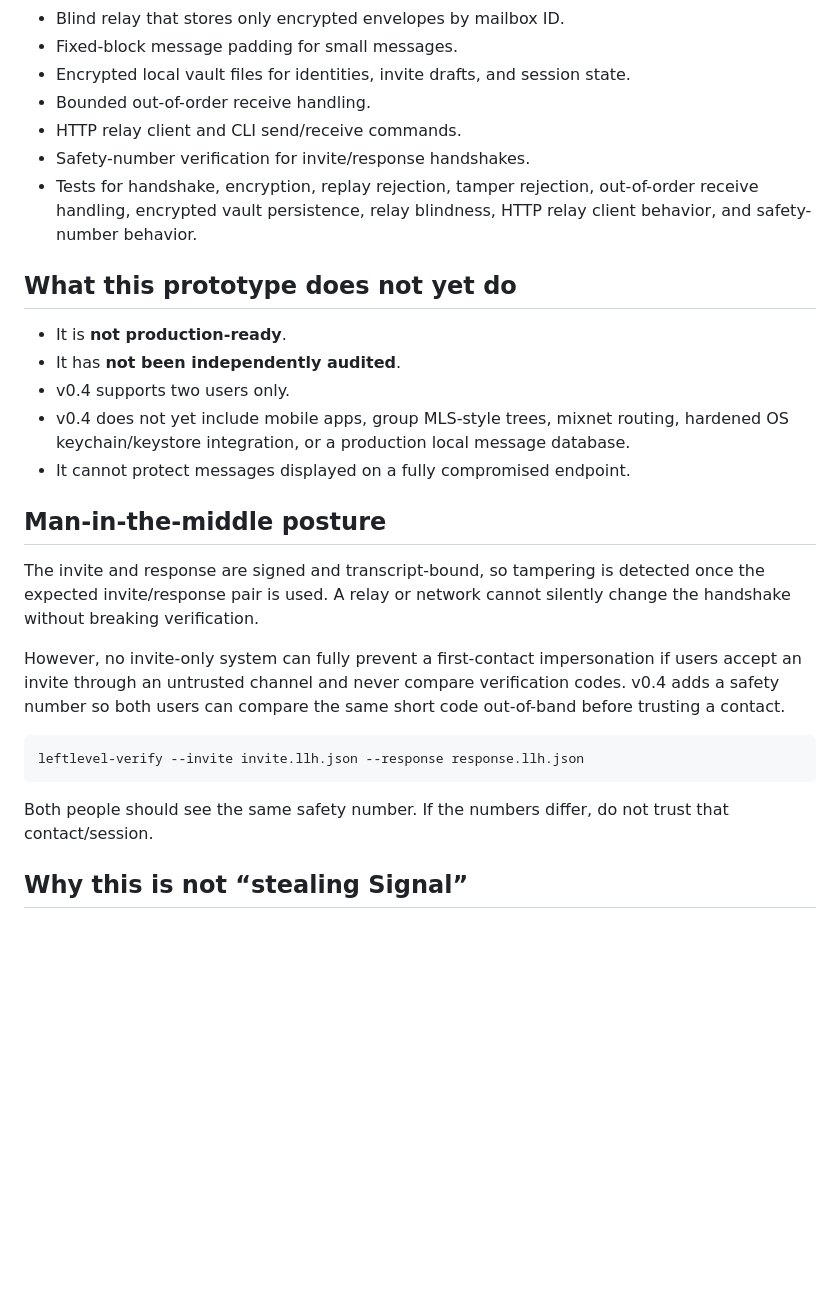
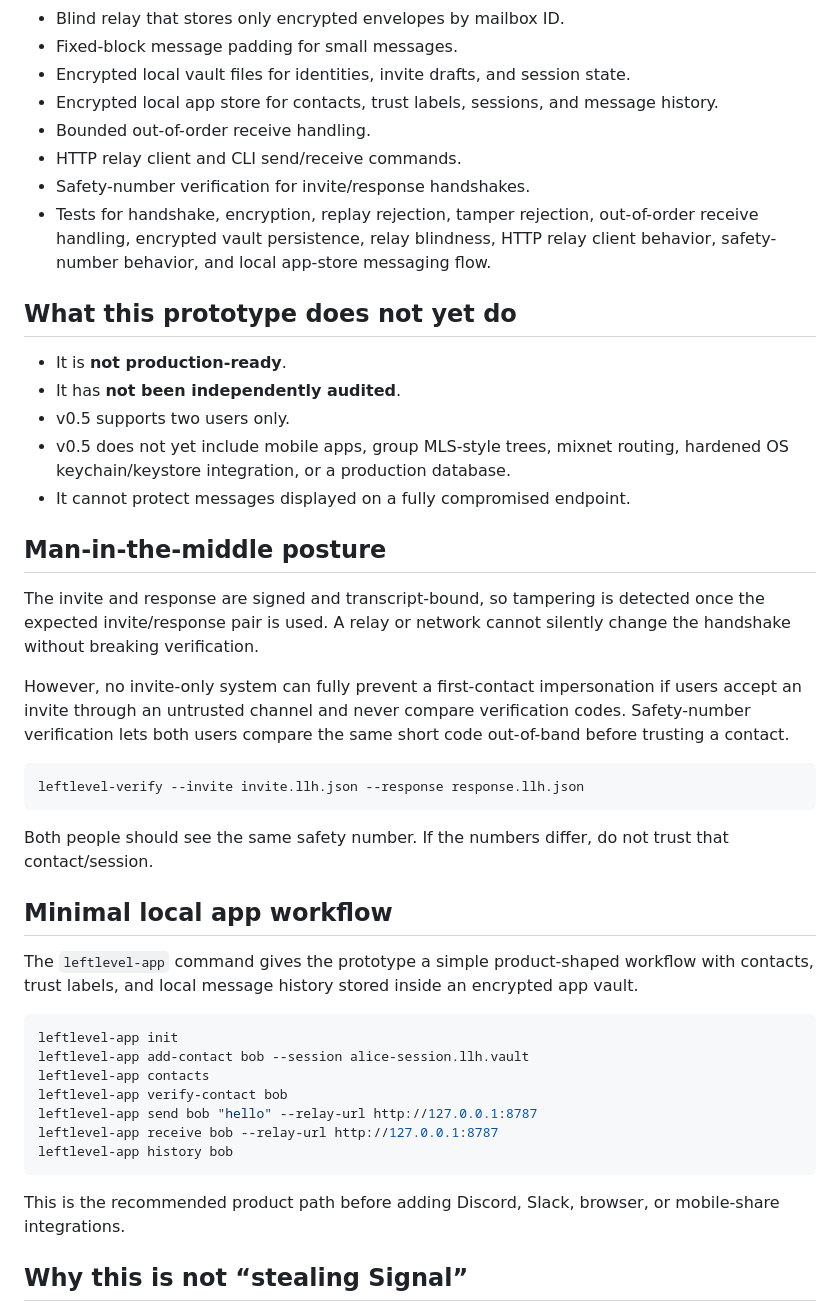
Before and after one commit to LeftLevelOrg/leftlevel-helix, a Markdown page: README.md, the part around one of its changes. GitHub-like rendering; blank space fills up the shorter version.

Commit message:
Document focused v0.5 product workflow

````diff
--- a/README.md
+++ b/README.md
@@ -20,30 +33,47 @@ This repository demonstrates a two-person, invite-only, server-blind encrypted c
 - Blind relay that stores only encrypted envelopes by mailbox ID.
 - Fixed-block message padding for small messages.
 - Encrypted local vault files for identities, invite drafts, and session state.
+- Encrypted local app store for contacts, trust labels, sessions, and message history.
 - Bounded out-of-order receive handling.
 - HTTP relay client and CLI send/receive commands.
 - Safety-number verification for invite/response handshakes.
-- Tests for handshake, encryption, replay rejection, tamper rejection, out-of-order receive handling, encrypted vault persistence, relay blindness, HTTP relay client behavior, and safety-number behavior.
+- Tests for handshake, encryption, replay rejection, tamper rejection, out-of-order receive handling, encrypted vault persistence, relay blindness, HTTP relay client behavior, safety-number behavior, and local app-store messaging flow.
 
 ## What this prototype does not yet do
 
 - It is **not production-ready**.
 - It has **not been independently audited**.
-- v0.4 supports two users only.
-- v0.4 does not yet include mobile apps, group MLS-style trees, mixnet routing, hardened OS keychain/keystore integration, or a production local message database.
+- v0.5 supports two users only.
+- v0.5 does not yet include mobile apps, group MLS-style trees, mixnet routing, hardened OS keychain/keystore integration, or a production database.
 - It cannot protect messages displayed on a fully compromised endpoint.
 
 ## Man-in-the-middle posture
 
 The invite and response are signed and transcript-bound, so tampering is detected once the expected invite/response pair is used. A relay or network cannot silently change the handshake without breaking verification.
 
-However, no invite-only system can fully prevent a first-contact impersonation if users accept an invite through an untrusted channel and never compare verification codes. v0.4 adds a safety number so both users can compare the same short code out-of-band before trusting a contact.
+However, no invite-only system can fully prevent a first-contact impersonation if users accept an invite through an untrusted channel and never compare verification codes. Safety-number verification lets both users compare the same short code out-of-band before trusting a contact.
 
 ```bash
 leftlevel-verify --invite invite.llh.json --response response.llh.json
 ```
 
 Both people should see the same safety number. If the numbers differ, do not trust that contact/session.
+
+## Minimal local app workflow
+
+The `leftlevel-app` command gives the prototype a simple product-shaped workflow with contacts, trust labels, and local message history stored inside an encrypted app vault.
+
+```bash
+leftlevel-app init
+leftlevel-app add-contact bob --session alice-session.llh.vault
+leftlevel-app contacts
+leftlevel-app verify-contact bob
+leftlevel-app send bob "hello" --relay-url http://127.0.0.1:8787
+leftlevel-app receive bob --relay-url http://127.0.0.1:8787
+leftlevel-app history bob
+```
+
+This is the recommended product path before adding Discord, Slack, browser, or mobile-share integrations.
 
 ## Why this is not “stealing Signal”
 
````
Also changed, not shown: other parts of README.md (+17 -21 lines).
